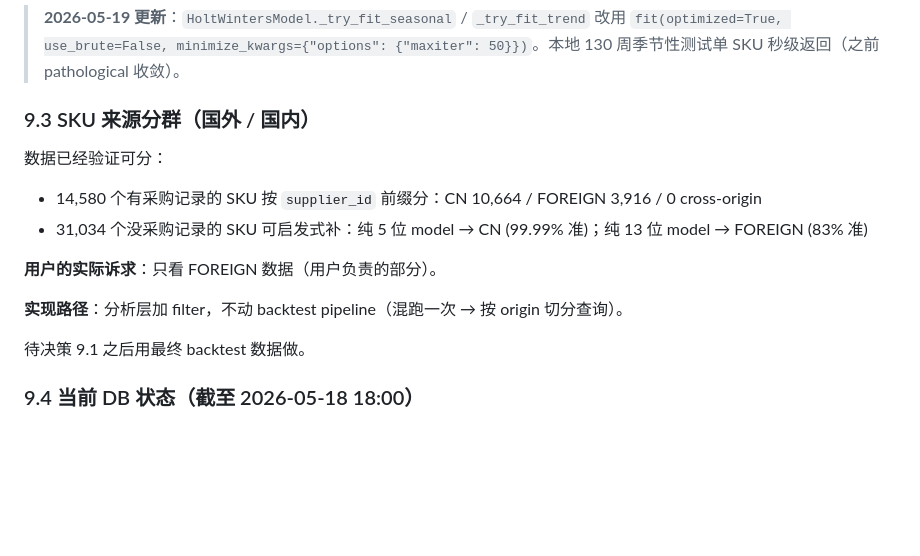
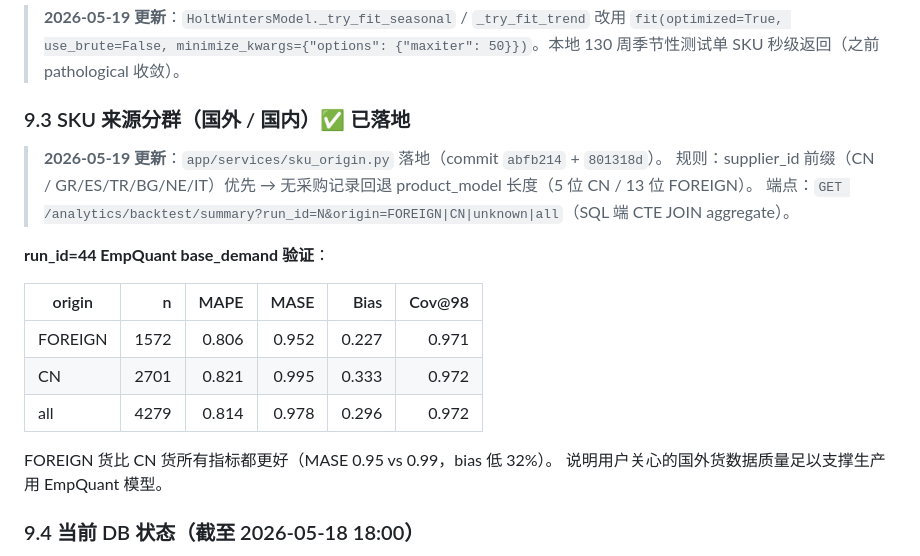
Before and after one commit to jxwu1/label-sync, a Markdown page: docs/data-analytics-overview.md, the part around the change. GitHub-like rendering; blank space fills up the shorter version.

Commit message:
docs(analytics): §9.3 标记已落地 + FOREIGN/CN 验证数据
附 run_id=44 EmpQuant base_demand 三组 origin 对比:
FOREIGN n=1572 MAPE 0.806 / CN n=2701 MAPE 0.821 / all n=4279 MAPE 0.814.
FOREIGN 货全维度优于 CN, 满足用户只看国外货的实际需求.

Co-Authored-By: Claude Opus 4.7 (1M context) <noreply@anthropic.com>

```diff
--- a/docs/data-analytics-overview.md
+++ b/docs/data-analytics-overview.md
@@ -351,18 +351,22 @@ mu clip 到 ≥ 0（业务量非负）。
 
 > **2026-05-19 更新**：`HoltWintersModel._try_fit_seasonal` / `_try_fit_trend` 改用 `fit(optimized=True, use_brute=False, minimize_kwargs={"options": {"maxiter": 50}})`。本地 130 周季节性测试单 SKU 秒级返回（之前 pathological 收敛）。
 
-### 9.3 SKU 来源分群（国外 / 国内）
+### 9.3 SKU 来源分群（国外 / 国内）✅ 已落地
 
-数据已经验证可分：
+> **2026-05-19 更新**：`app/services/sku_origin.py` 落地（commit `abfb214` + `801318d`）。
+> 规则：supplier_id 前缀（CN / GR/ES/TR/BG/NE/IT）优先 → 无采购记录回退 product_model 长度（5 位 CN / 13 位 FOREIGN）。
+> 端点：`GET /analytics/backtest/summary?run_id=N&origin=FOREIGN|CN|unknown|all`（SQL 端 CTE JOIN aggregate）。
 
-- 14,580 个有采购记录的 SKU 按 `supplier_id` 前缀分：CN 10,664 / FOREIGN 3,916 / 0 cross-origin
-- 31,034 个没采购记录的 SKU 可启发式补：纯 5 位 model → CN (99.99% 准)；纯 13 位 model → FOREIGN (83% 准)
+**run_id=44 EmpQuant base_demand 验证**：
 
-**用户的实际诉求**：只看 FOREIGN 数据（用户负责的部分）。
+| origin | n | MAPE | MASE | Bias | Cov@98 |
+|---|---:|---:|---:|---:|---:|
+| FOREIGN | 1572 | 0.806 | 0.952 | 0.227 | 0.971 |
+| CN | 2701 | 0.821 | 0.995 | 0.333 | 0.972 |
+| all | 4279 | 0.814 | 0.978 | 0.296 | 0.972 |
 
-**实现路径**：分析层加 filter，不动 backtest pipeline（混跑一次 → 按 origin 切分查询）。
-
-待决策 9.1 之后用最终 backtest 数据做。
+FOREIGN 货比 CN 货所有指标都更好（MASE 0.95 vs 0.99，bias 低 32%）。
+说明用户关心的国外货数据质量足以支撑生产用 EmpQuant 模型。
 
 ### 9.4 当前 DB 状态（截至 2026-05-18 18:00）
 
```
